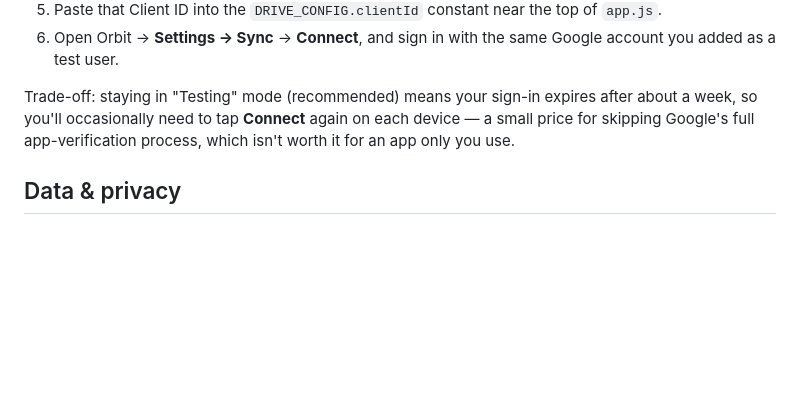
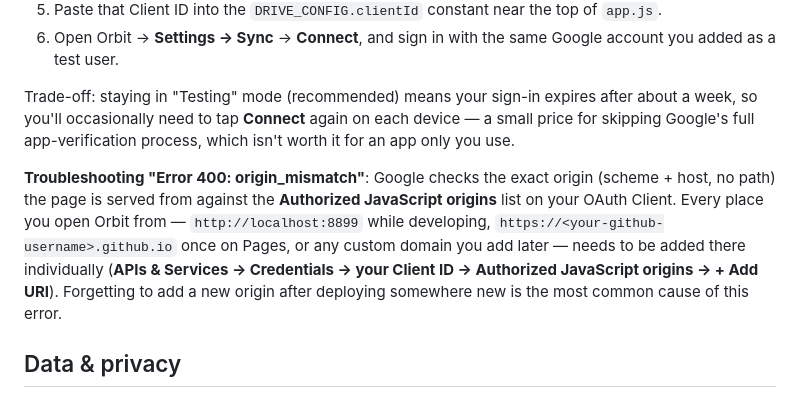
Before and after one commit to maronov-r/personalcalendar, a Markdown page: README.md, the part around the change. Rendered like a GitHub page; blank space fills up the shorter version.

Commit message:
Document origin_mismatch troubleshooting for Drive sync setup
Every origin Orbit is served from needs to be separately registered in
the OAuth Client's Authorized JavaScript origins; missing the GitHub
Pages origin after the localhost-only setup is the most common cause.

```diff
--- a/README.md
+++ b/README.md
@@ -61,6 +61,8 @@ Setting it up requires a few minutes in the Google Cloud Console, under your own
 
 Trade-off: staying in "Testing" mode (recommended) means your sign-in expires after about a week, so you'll occasionally need to tap **Connect** again on each device — a small price for skipping Google's full app-verification process, which isn't worth it for an app only you use.
 
+**Troubleshooting "Error 400: origin_mismatch"**: Google checks the exact origin (scheme + host, no path) the page is served from against the **Authorized JavaScript origins** list on your OAuth Client. Every place you open Orbit from — `http://localhost:8899` while developing, `https://<your-github-username>.github.io` once on Pages, or any custom domain you add later — needs to be added there individually (**APIs & Services → Credentials → your Client ID → Authorized JavaScript origins → + Add URI**). Forgetting to add a new origin after deploying somewhere new is the most common cause of this error.
+
 ## Data & privacy
 
 All events and contacts are stored in your browser's `localStorage` on your device. Nothing is sent to a server unless you explicitly connect Google Drive sync (see above), in which case your data is written only to a single file in *your own* Drive — never to any server we operate, because there is none. Clearing your browser data (or using "Clear all data" in Settings) removes everything locally; disconnecting sync in Settings stops syncing but leaves the Drive file and your local data intact.
```
